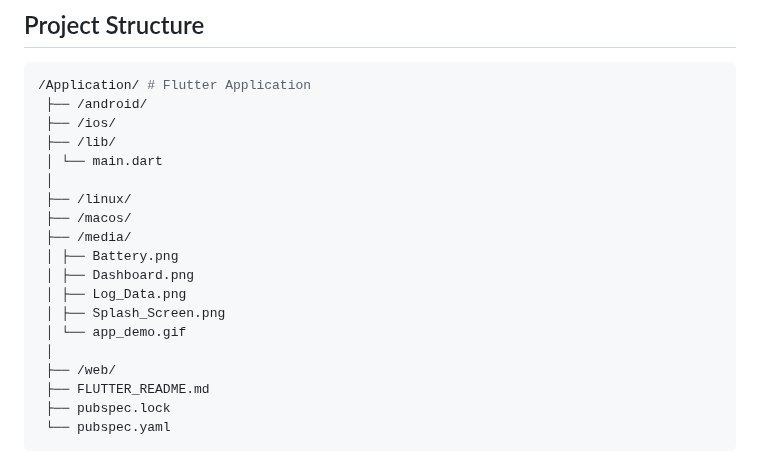
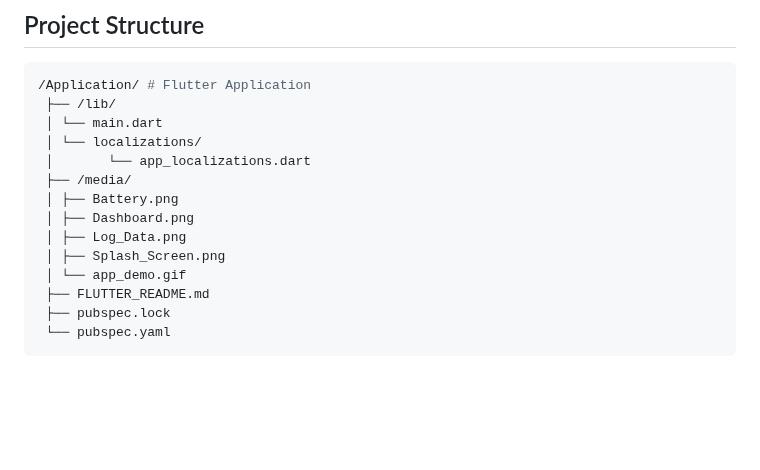
Before and after one commit to saikesavvyas/CliniX, a Markdown page: Application/FLUTTER_README.md, the part around the change. Drawn GitHub-style; blank space fills up the shorter version.

````diff
--- a/Application/FLUTTER_README.md
+++ b/Application/FLUTTER_README.md
@@ -88,21 +88,16 @@ The app will launch with a 5-second splash screen and then proceed to the login
 ## Project Structure
 ```bash
 /Application/ # Flutter Application
- ├── /android/
- ├── /ios/
  ├── /lib/
  │ └── main.dart
- │
- ├── /linux/
- ├── /macos/
+ │ └── localizations/
+ │       └── app_localizations.dart
  ├── /media/
  │ ├── Battery.png
  │ ├── Dashboard.png
  │ ├── Log_Data.png
  │ ├── Splash_Screen.png
  │ └── app_demo.gif
- │
- ├── /web/
  ├── FLUTTER_README.md
  ├── pubspec.lock
  └── pubspec.yaml
````
